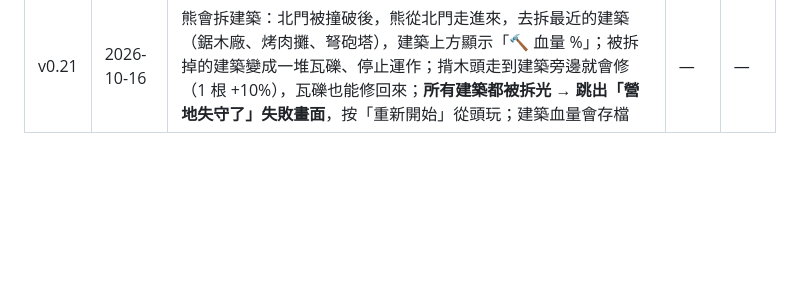
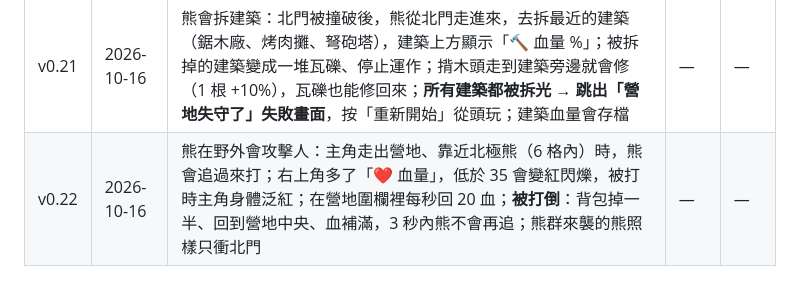
Before and after one commit to wwwcapsule-eng/frost-town, a Markdown page: docs/更新紀錄.md, the part around the change. Drawn GitHub-style; blank space fills up the shorter version.

```diff
--- a/docs/更新紀錄.md
+++ b/docs/更新紀錄.md
@@ -25,3 +25,4 @@
 | v0.19 | 2026-10-16 | 修正北門穿模：門板往外打開的範圍內不再長樹；平常閒晃的北極熊不會走到北門前（熊群來襲時照樣衝來撞門） | — | — |
 | v0.20 | 2026-10-16 | 付款格加圖示：每個格子中間畫上要買的東西（🎒背包、🪓斧頭、🪚鋸木機、🏹弩砲塔、👷伐木工、🌲開拓、🔨修門），鋸木廠／烤肉攤的投放格畫🪵／🍖、收錢格畫💵；價錢的💵和數字放大約兩倍；**電腦版檢查（第 2 次）**：WASD／方向鍵、滑鼠拖曳方向都正確，沒發現問題；**自動發布到手機網址** | ✅ | ✅ |
 | v0.21 | 2026-10-16 | 熊會拆建築：北門被撞破後，熊從北門走進來，去拆最近的建築（鋸木廠、烤肉攤、弩砲塔），建築上方顯示「🔨 血量 %」；被拆掉的建築變成一堆瓦礫、停止運作；揹木頭走到建築旁邊就會修（1 根 +10%），瓦礫也能修回來；**所有建築都被拆光 → 跳出「營地失守了」失敗畫面**，按「重新開始」從頭玩；建築血量會存檔 | — | — |
+| v0.22 | 2026-10-16 | 熊在野外會攻擊人：主角走出營地、靠近北極熊（6 格內）時，熊會追過來打；右上角多了「❤️ 血量」，低於 35 會變紅閃爍，被打時主角身體泛紅；在營地圍欄裡每秒回 20 血；**被打倒**：背包掉一半、回到營地中央、血補滿，3 秒內熊不會再追；熊群來襲的熊照樣只衝北門 | — | — |
```
Also changed, not shown: docs/進行中_寒霜小鎮.md (+3 -3 lines).
